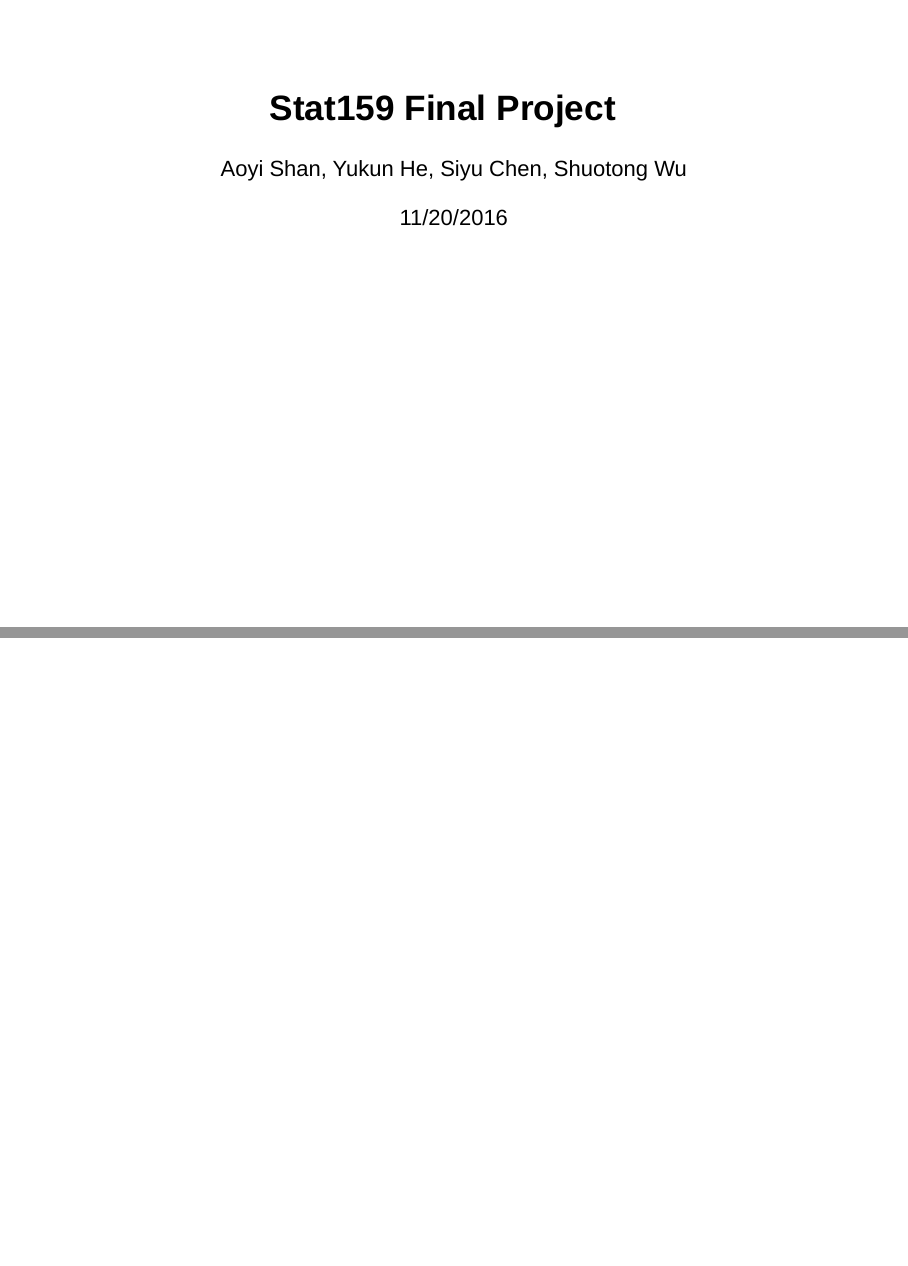
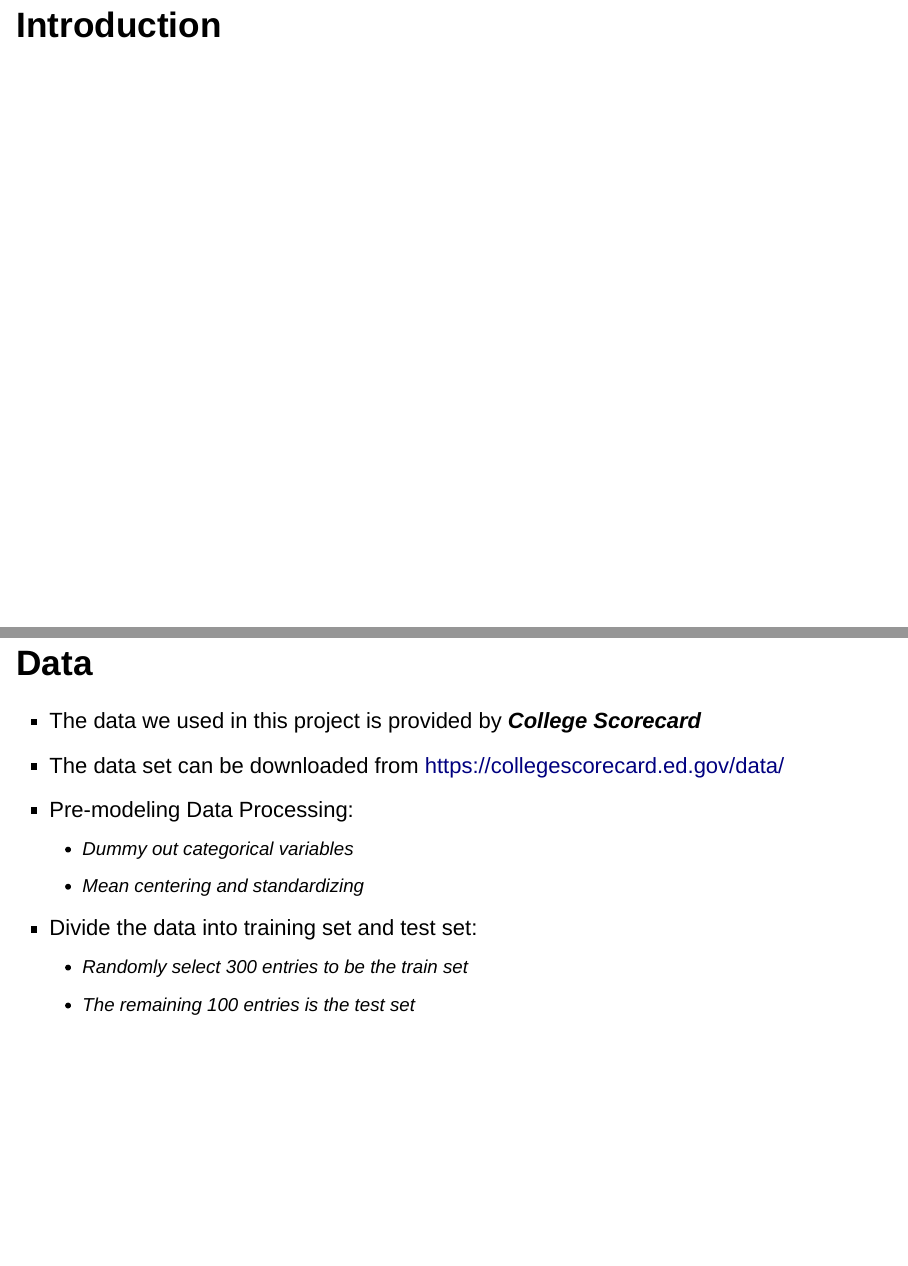
Before and after one commit to sychen0315/Stat-159-Final-Project, an R Markdown document (slides/slides.Rmd): pages 1 and 2 of 2 before the commit and pages 2 and 3 of 3 after it, joined at a grey line. Rendered offline with R 4.5, knitr and Pandoc, with nearby package versions; drawn as Slidy slides in place of the format the file asks for.

Commit message:
slides: edited data part

```diff
--- a/slides/slides.Rmd
+++ b/slides/slides.Rmd
@@ -6,3 +6,16 @@ output:
   ioslides_presentation:
     incremental: true
 ---
+
+## Introduction
+
+## Data
+
+- The data we used in this project is provided by _**College Scorecard**_
+- The data set can be downloaded from <https://collegescorecard.ed.gov/data/>
+- Pre-modeling Data Processing:
+     - Dummy out categorical variables
+     - Mean centering and standardizing
+- Divide the data into training set and test set:
+     - Randomly select 300 entries to be the train set
+     - The remaining 100 entries is the test set
```
